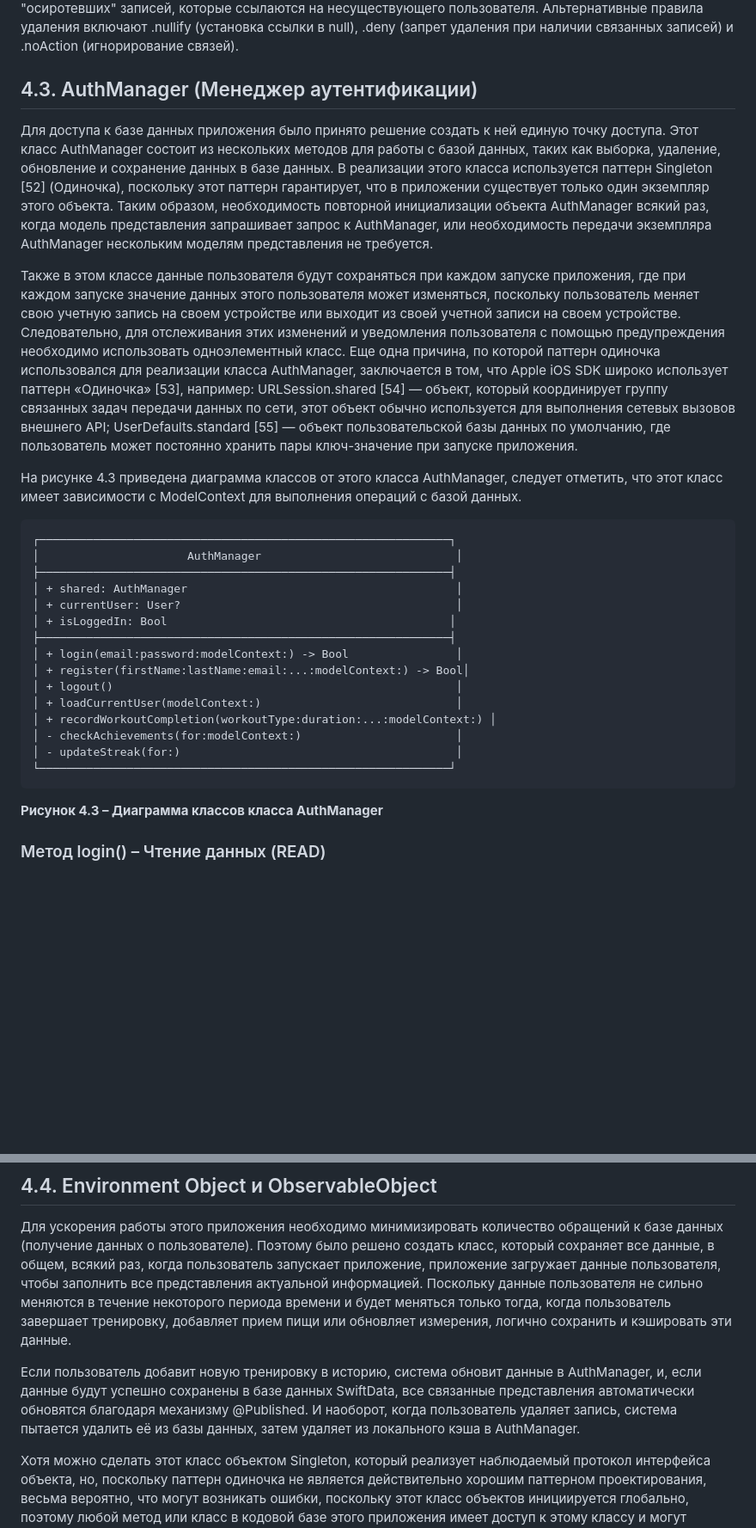
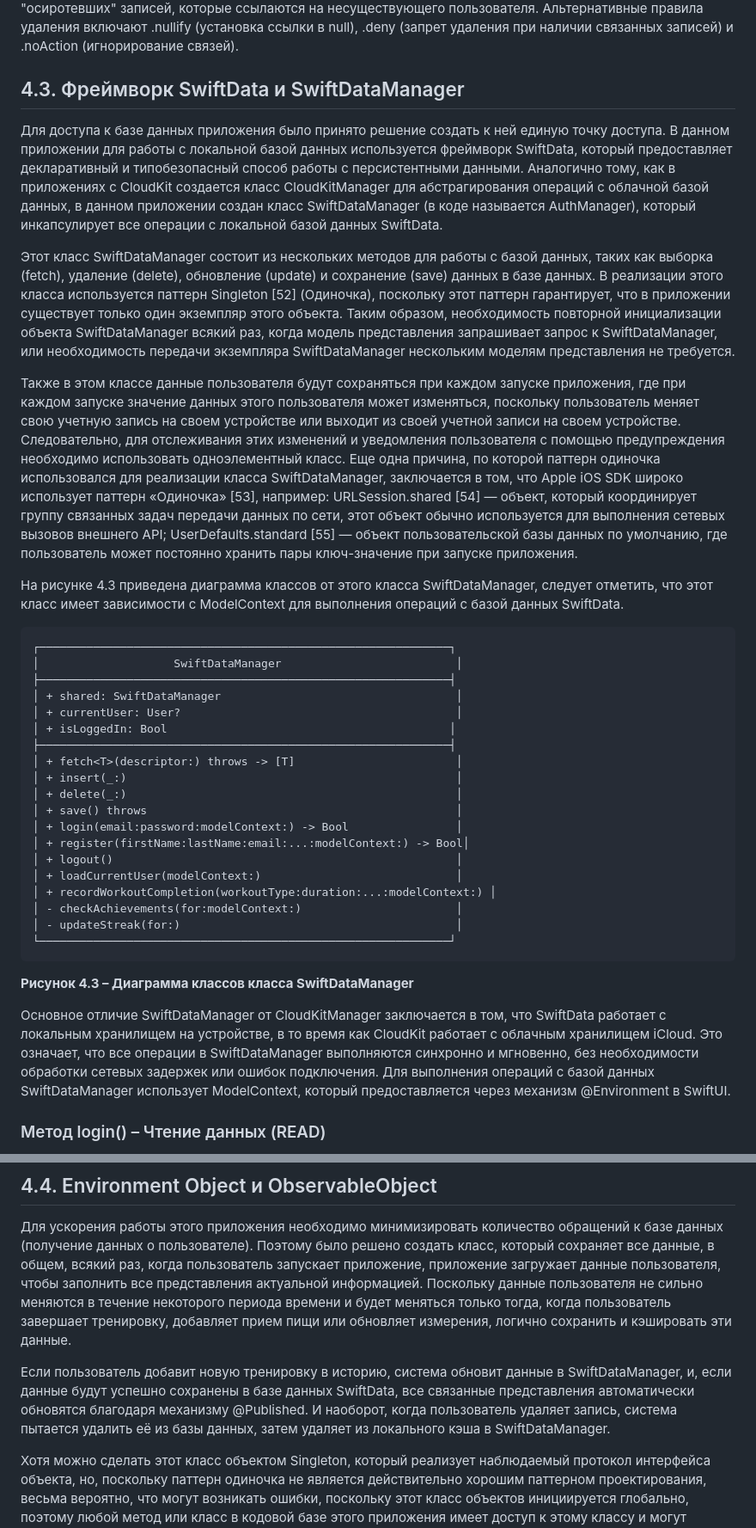
Before and after one commit to kenshin6353/WorkHome, a Markdown page: NIR/section_4_implementation.md, 2 parts joined by grey strips. Shown at 86% size. Drawn GitHub-style; blank space fills up the shorter version.

Commit message:
Rename AuthManager to SwiftDataManager to match friend's CloudKitManager pattern

````diff
--- a/NIR/section_4_implementation.md
+++ b/NIR/section_4_implementation.md
@@ -89,22 +89,28 @@ SwiftData поддерживает определение связей межд
 
 Параметр deleteRule: .cascade указывает, что при удалении родительской записи (User) все связанные дочерние записи (Meals, WorkoutRecords, WeightRecords, UserAchievements) также будут автоматически удалены из базы данных. Это важно для поддержания целостности данных и предотвращения появления "осиротевших" записей, которые ссылаются на несуществующего пользователя. Альтернативные правила удаления включают .nullify (установка ссылки в null), .deny (запрет удаления при наличии связанных записей) и .noAction (игнорирование связей).
 
-## 4.3. AuthManager (Менеджер аутентификации)
+## 4.3. Фреймворк SwiftData и SwiftDataManager
 
-Для доступа к базе данных приложения было принято решение создать к ней единую точку доступа. Этот класс AuthManager состоит из нескольких методов для работы с базой данных, таких как выборка, удаление, обновление и сохранение данных в базе данных. В реализации этого класса используется паттерн Singleton [52] (Одиночка), поскольку этот паттерн гарантирует, что в приложении существует только один экземпляр этого объекта. Таким образом, необходимость повторной инициализации объекта AuthManager всякий раз, когда модель представления запрашивает запрос к AuthManager, или необходимость передачи экземпляра AuthManager нескольким моделям представления не требуется.
+Для доступа к базе данных приложения было принято решение создать к ней единую точку доступа. В данном приложении для работы с локальной базой данных используется фреймворк SwiftData, который предоставляет декларативный и типобезопасный способ работы с персистентными данными. Аналогично тому, как в приложениях с CloudKit создается класс CloudKitManager для абстрагирования операций с облачной базой данных, в данном приложении создан класс SwiftDataManager (в коде называется AuthManager), который инкапсулирует все операции с локальной базой данных SwiftData.
 
-Также в этом классе данные пользователя будут сохраняться при каждом запуске приложения, где при каждом запуске значение данных этого пользователя может изменяться, поскольку пользователь меняет свою учетную запись на своем устройстве или выходит из своей учетной записи на своем устройстве. Следовательно, для отслеживания этих изменений и уведомления пользователя с помощью предупреждения необходимо использовать одноэлементный класс. Еще одна причина, по которой паттерн одиночка использовался для реализации класса AuthManager, заключается в том, что Apple iOS SDK широко использует паттерн «Одиночка» [53], например: URLSession.shared [54] — объект, который координирует группу связанных задач передачи данных по сети, этот объект обычно используется для выполнения сетевых вызовов внешнего API; UserDefaults.standard [55] — объект пользовательской базы данных по умолчанию, где пользователь может постоянно хранить пары ключ-значение при запуске приложения.
+Этот класс SwiftDataManager состоит из нескольких методов для работы с базой данных, таких как выборка (fetch), удаление (delete), обновление (update) и сохранение (save) данных в базе данных. В реализации этого класса используется паттерн Singleton [52] (Одиночка), поскольку этот паттерн гарантирует, что в приложении существует только один экземпляр этого объекта. Таким образом, необходимость повторной инициализации объекта SwiftDataManager всякий раз, когда модель представления запрашивает запрос к SwiftDataManager, или необходимость передачи экземпляра SwiftDataManager нескольким моделям представления не требуется.
 
-На рисунке 4.3 приведена диаграмма классов от этого класса AuthManager, следует отметить, что этот класс имеет зависимости с ModelContext для выполнения операций с базой данных.
+Также в этом классе данные пользователя будут сохраняться при каждом запуске приложения, где при каждом запуске значение данных этого пользователя может изменяться, поскольку пользователь меняет свою учетную запись на своем устройстве или выходит из своей учетной записи на своем устройстве. Следовательно, для отслеживания этих изменений и уведомления пользователя с помощью предупреждения необходимо использовать одноэлементный класс. Еще одна причина, по которой паттерн одиночка использовался для реализации класса SwiftDataManager, заключается в том, что Apple iOS SDK широко использует паттерн «Одиночка» [53], например: URLSession.shared [54] — объект, который координирует группу связанных задач передачи данных по сети, этот объект обычно используется для выполнения сетевых вызовов внешнего API; UserDefaults.standard [55] — объект пользовательской базы данных по умолчанию, где пользователь может постоянно хранить пары ключ-значение при запуске приложения.
+
+На рисунке 4.3 приведена диаграмма классов от этого класса SwiftDataManager, следует отметить, что этот класс имеет зависимости с ModelContext для выполнения операций с базой данных SwiftData.
 
 ```
 ┌─────────────────────────────────────────────────────────────┐
-│                      AuthManager                             │
+│                    SwiftDataManager                          │
 ├─────────────────────────────────────────────────────────────┤
-│ + shared: AuthManager                                        │
+│ + shared: SwiftDataManager                                   │
 │ + currentUser: User?                                         │
 │ + isLoggedIn: Bool                                          │
 ├─────────────────────────────────────────────────────────────┤
+│ + fetch<T>(descriptor:) throws -> [T]                        │
+│ + insert(_:)                                                 │
+│ + delete(_:)                                                 │
+│ + save() throws                                              │
 │ + login(email:password:modelContext:) -> Bool                │
 │ + register(firstName:lastName:email:...:modelContext:) -> Bool│
 │ + logout()                                                   │
@@ -115,7 +121,9 @@ SwiftData поддерживает определение связей межд
 └─────────────────────────────────────────────────────────────┘
 ```
 
-**Рисунок 4.3 – Диаграмма классов класса AuthManager**
+**Рисунок 4.3 – Диаграмма классов класса SwiftDataManager**
+
+Основное отличие SwiftDataManager от CloudKitManager заключается в том, что SwiftData работает с локальным хранилищем на устройстве, в то время как CloudKit работает с облачным хранилищем iCloud. Это означает, что все операции в SwiftDataManager выполняются синхронно и мгновенно, без необходимости обработки сетевых задержек или ошибок подключения. Для выполнения операций с базой данных SwiftDataManager использует ModelContext, который предоставляется через механизм @Environment в SwiftUI.
 
 ### Метод login() – Чтение данных (READ)
 
@@ -314,7 +322,7 @@ private func checkAchievements(for user: User, modelContext: ModelContext) {
 
 Для ускорения работы этого приложения необходимо минимизировать количество обращений к базе данных (получение данных о пользователе). Поэтому было решено создать класс, который сохраняет все данные, в общем, всякий раз, когда пользователь запускает приложение, приложение загружает данные пользователя, чтобы заполнить все представления актуальной информацией. Поскольку данные пользователя не сильно меняются в течение некоторого периода времени и будет меняться только тогда, когда пользователь завершает тренировку, добавляет прием пищи или обновляет измерения, логично сохранить и кэшировать эти данные.
 
-Если пользователь добавит новую тренировку в историю, система обновит данные в AuthManager, и, если данные будут успешно сохранены в базе данных SwiftData, все связанные представления автоматически обновятся благодаря механизму @Published. И наоборот, когда пользователь удаляет запись, система пытается удалить её из базы данных, затем удаляет из локального кэша в AuthManager.
+Если пользователь добавит новую тренировку в историю, система обновит данные в SwiftDataManager, и, если данные будут успешно сохранены в базе данных SwiftData, все связанные представления автоматически обновятся благодаря механизму @Published. И наоборот, когда пользователь удаляет запись, система пытается удалить её из базы данных, затем удаляет из локального кэша в SwiftDataManager.
 
 Хотя можно сделать этот класс объектом Singleton, который реализует наблюдаемый протокол интерфейса объекта, но, поскольку паттерн одиночка не является действительно хорошим паттерном проектирования, весьма вероятно, что могут возникать ошибки, поскольку этот класс объектов инициируется глобально, поэтому любой метод или класс в кодовой базе этого приложения имеет доступ к этому классу и могут вносить изменения в этот одноэлементный класс. Хотя в этом приложении оба этих класса будут использоваться только в некоторых методах модели представления и в некоторых представлениях, необходимо найти другое решение, которое можно применить, чтобы избежать использования паттерна одиночка.
 
````
Also changed, not shown: other parts of NIR/section_4_implementation.md (+7 -7 lines).
